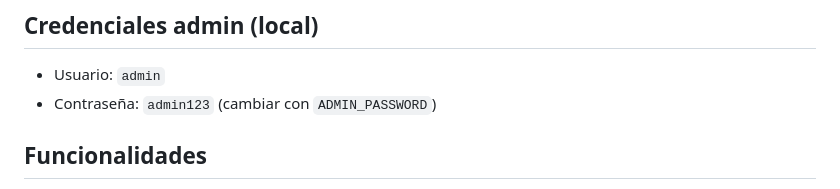
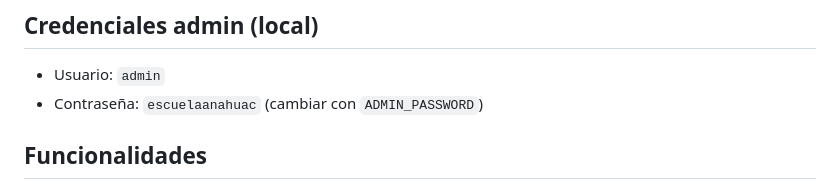
Before and after one commit to Zzx135rg78/escuela-anahuac, a Markdown page: README.md, the part around the change. GitHub-like rendering.

Commit message:
Fix: requirements Flask-Login version + README credentials

```diff
--- a/README.md
+++ b/README.md
@@ -81,7 +81,7 @@ Accede a `http://127.0.0.1:5000` (LAN: `http://192.168.104.225:5000`)
 ## Credenciales admin (local)
 
 - Usuario: `admin`
-- Contraseña: `admin123` (cambiar con `ADMIN_PASSWORD`)
+- Contraseña: `escuelaanahuac` (cambiar con `ADMIN_PASSWORD`)
 
 ## Funcionalidades
 
```
